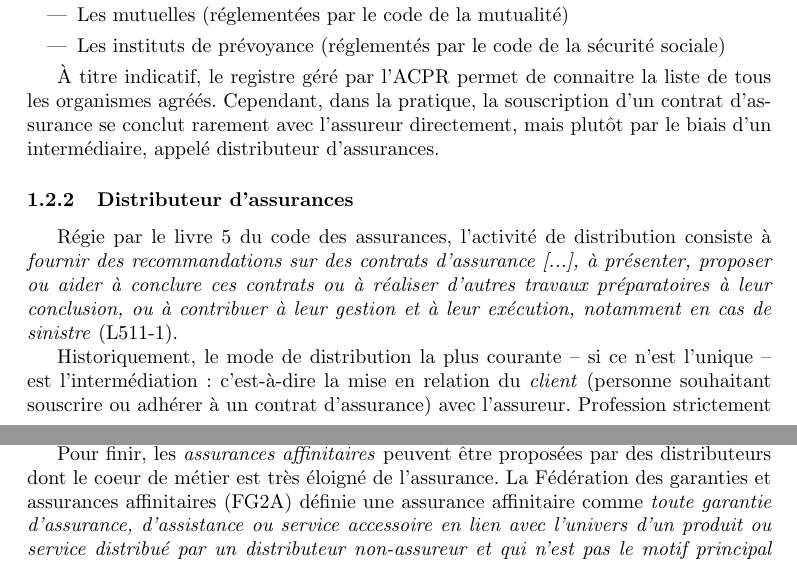
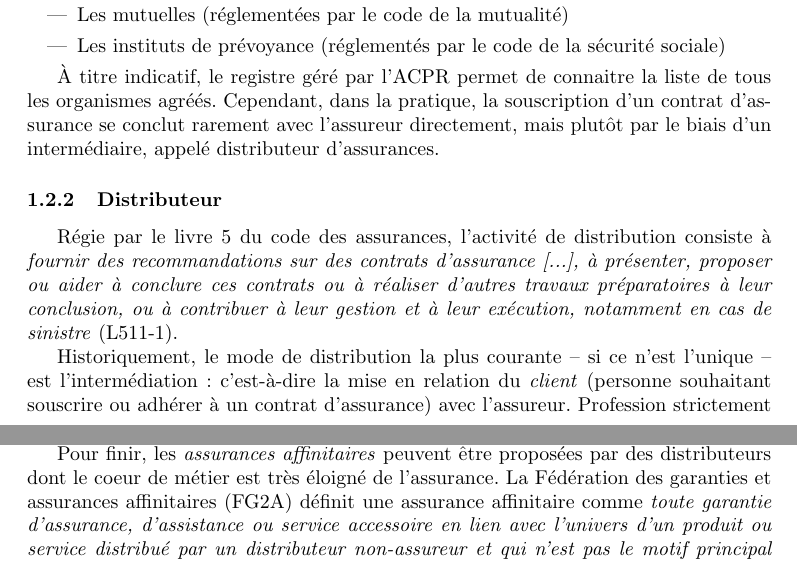
Before and after one commit to gbouget/Assurance-vie, a LaTeX document (main.tex): two parts of pages 4 and 5 of 21, joined at a grey line, cut so that both start at the same text. Compiled offline with pdfLaTeX.

Commit message:
Relecture

```diff
--- a/main.tex
+++ b/main.tex
@@ -74,7 +74,7 @@ L'assureur est une personne morale qui s'engage à verser une prestation (somme
 
 À titre indicatif, le registre géré par l'ACPR permet de connaitre la liste de tous les organismes agréés. Cependant, dans la pratique, la souscription d'un contrat d'assurance se conclut rarement avec l'assureur directement, mais plutôt par le biais d'un intermédiaire, appelé distributeur d'assurances.
 
-\subsubsection{Distributeur d'assurances}
+\subsubsection{Distributeur}
 Régie par le livre 5 du code des assurances, l'activité de distribution consiste à \textit{fournir des recommandations sur des contrats d'assurance [...], à présenter, proposer ou aider à conclure ces contrats ou à réaliser d'autres travaux préparatoires à leur conclusion, ou à contribuer à leur gestion et à leur exécution, notamment en cas de sinistre} (L511-1).
 
 Historiquement, le mode de distribution la plus courante --~si ce n'est l'unique~-- est l'intermédiation : c'est-à-dire la mise en relation du \textit{client} (personne souhaitant souscrire ou adhérer à un contrat d'assurance) avec l'assureur. Profession strictement encadrée par l'État, l'intermédiaire a l'obligation de s'inscrire dans le registre ORIAS dont la lecture est accessible à tous les citoyens (L512-1). Les principaux statuts juridiques des intermédiaires sont :
@@ -89,7 +89,7 @@ Historiquement, le mode de distribution la plus courante --~si ce n'est l'unique
 Depuis quelques décennies, de nouveaux modes de distribution émergent et bousculent le marché traditionnellement régi par les intermédiaires. Ainsi, en 1970, le rapprochement entre le secteur bancaire et le secteur des assurances donne naissance à la notion de \textit{bancassurance} dont les parts de marché ne cessent de croitre. D'ailleurs, je suppose que c'est dans cette logique que la Directive sur la Distribution d'Assurance (DDA) adoptée en 2016 abroge l'ancienne directive sur les intermédiaires. Dorénavant, sur le plan terminologique, la distribution englobe la notion d'intermédiation même si les termes restent flous dans certains textes selon Jean Bigot\footnote{DDA et les mots des technocrates
 [en ligne]. [consulté le 24 décembre 2019]. Disponible sur : \href{https://www.argusdelassurance.com/juriscope/decryptages/dda-et-les-mots-des-technocrates.145990}{https://www.argusdelassurance.com/.../dda-et-les-mots-des-technocrates}}.
 
-Pour finir, les \textit{assurances affinitaires} peuvent être proposées par des distributeurs dont le coeur de métier est très éloigné de l'assurance. La Fédération des garanties et assurances affinitaires (FG2A) définie une assurance affinitaire comme \textit{toute garantie d'assurance, d'assistance ou service accessoire en lien avec l'univers d'un produit ou service distribué par un distributeur non-assureur et qui n'est pas le motif principal d'achat du client}.
+Pour finir, les \textit{assurances affinitaires} peuvent être proposées par des distributeurs dont le coeur de métier est très éloigné de l'assurance. La Fédération des garanties et assurances affinitaires (FG2A) définit une assurance affinitaire comme \textit{toute garantie d'assurance, d'assistance ou service accessoire en lien avec l'univers d'un produit ou service distribué par un distributeur non-assureur et qui n'est pas le motif principal d'achat du client}.
 
 \subsubsection{Souscripteur}
 Le souscripteur est une personne morale ou physique dont le rôle est d'établir et de conclure le contrat avec l'assureur. Dans la plupart des cas, le souscripteur et l'assuré sont la même personne. Lorsque le souscripteur et l'assuré sont deux personnes différentes, le souscripteur est contraint d'obtenir l'approbation de l'assuré pour signer le contrat (L132-2). Le souscripteur est redevable du paiement des primes sauf dans le cas des contrats de groupe où le règlement peut incomber à l'adhérent (L141-2, L141-3).
```
Also changed, not shown: Assurance_vie_20200113_2035.pdf (deleted), Assurance_vie_20200113_2058.pdf (added).
